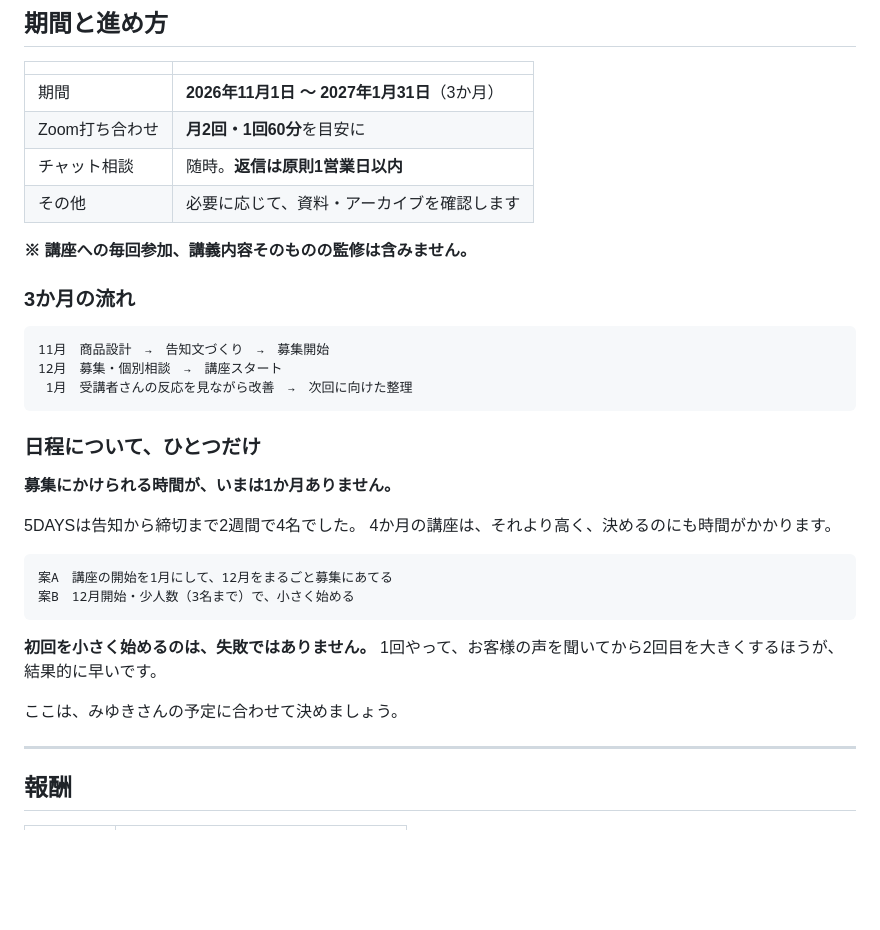
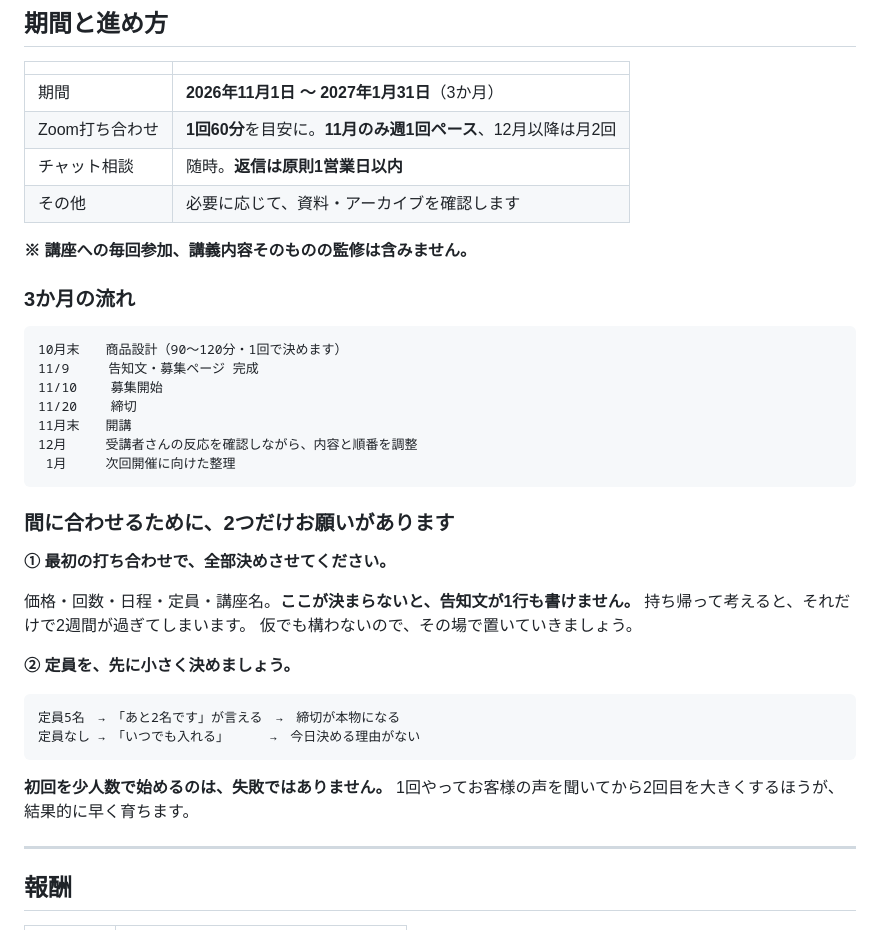
Before and after one commit to shiori0823/shiorin-trainer, a Markdown page: b2b/miyuki/proposal.md, the part around the change. Drawn GitHub-style; blank space fills up the shorter version.

````diff
--- a/b2b/miyuki/proposal.md
+++ b/b2b/miyuki/proposal.md
@@ -101,7 +101,7 @@ AIを使えば、文章やアイデアを形にすることはできます。
 | | |
 |---|---|
 | 期間 | **2026年11月1日 〜 2027年1月31日**（3か月） |
-| Zoom打ち合わせ | **月2回・1回60分**を目安に |
+| Zoom打ち合わせ | **1回60分**を目安に。**11月のみ週1回ペース**、12月以降は月2回 |
 | チャット相談 | 随時。**返信は原則1営業日以内** |
 | その他 | 必要に応じて、資料・アーカイブを確認します |
 
@@ -110,27 +110,32 @@ AIを使えば、文章やアイデアを形にすることはできます。
 ### 3か月の流れ
 
 ```
-11月　商品設計　→　告知文づくり　→　募集開始
-12月　募集・個別相談　→　講座スタート
- 1月　受講者さんの反応を見ながら改善　→　次回に向けた整理
+10月末　　商品設計（90〜120分・1回で決めます）
+11/9　　　告知文・募集ページ 完成
+11/10　　 募集開始
+11/20　　 締切
+11月末　　開講
+12月　　　受講者さんの反応を確認しながら、内容と順番を調整
+ 1月　　　次回開催に向けた整理
 ```
 
-### 日程について、ひとつだけ
+### 間に合わせるために、2つだけお願いがあります
 
-**募集にかけられる時間が、いまは1か月ありません。**
+**① 最初の打ち合わせで、全部決めさせてください。**
 
-5DAYSは告知から締切まで2週間で4名でした。
-4か月の講座は、それより高く、決めるのにも時間がかかります。
+価格・回数・日程・定員・講座名。**ここが決まらないと、告知文が1行も書けません。**
+持ち帰って考えると、それだけで2週間が過ぎてしまいます。
+仮でも構わないので、その場で置いていきましょう。
+
+**② 定員を、先に小さく決めましょう。**
 
 ```
-案A　講座の開始を1月にして、12月をまるごと募集にあてる
-案B　12月開始・少人数（3名まで）で、小さく始める
+定員5名　→　「あと2名です」が言える　→　締切が本物になる
+定員なし →　「いつでも入れる」　　　 →　今日決める理由がない
 ```
 
-**初回を小さく始めるのは、失敗ではありません。**
-1回やって、お客様の声を聞いてから2回目を大きくするほうが、結果的に早いです。
-
-ここは、みゆきさんの予定に合わせて決めましょう。
+**初回を少人数で始めるのは、失敗ではありません。**
+1回やってお客様の声を聞いてから2回目を大きくするほうが、結果的に早く育ちます。
 
 ---
 
````
Also changed, not shown: b2b/miyuki/schedule-nov.md (added, +145 -0 lines).
